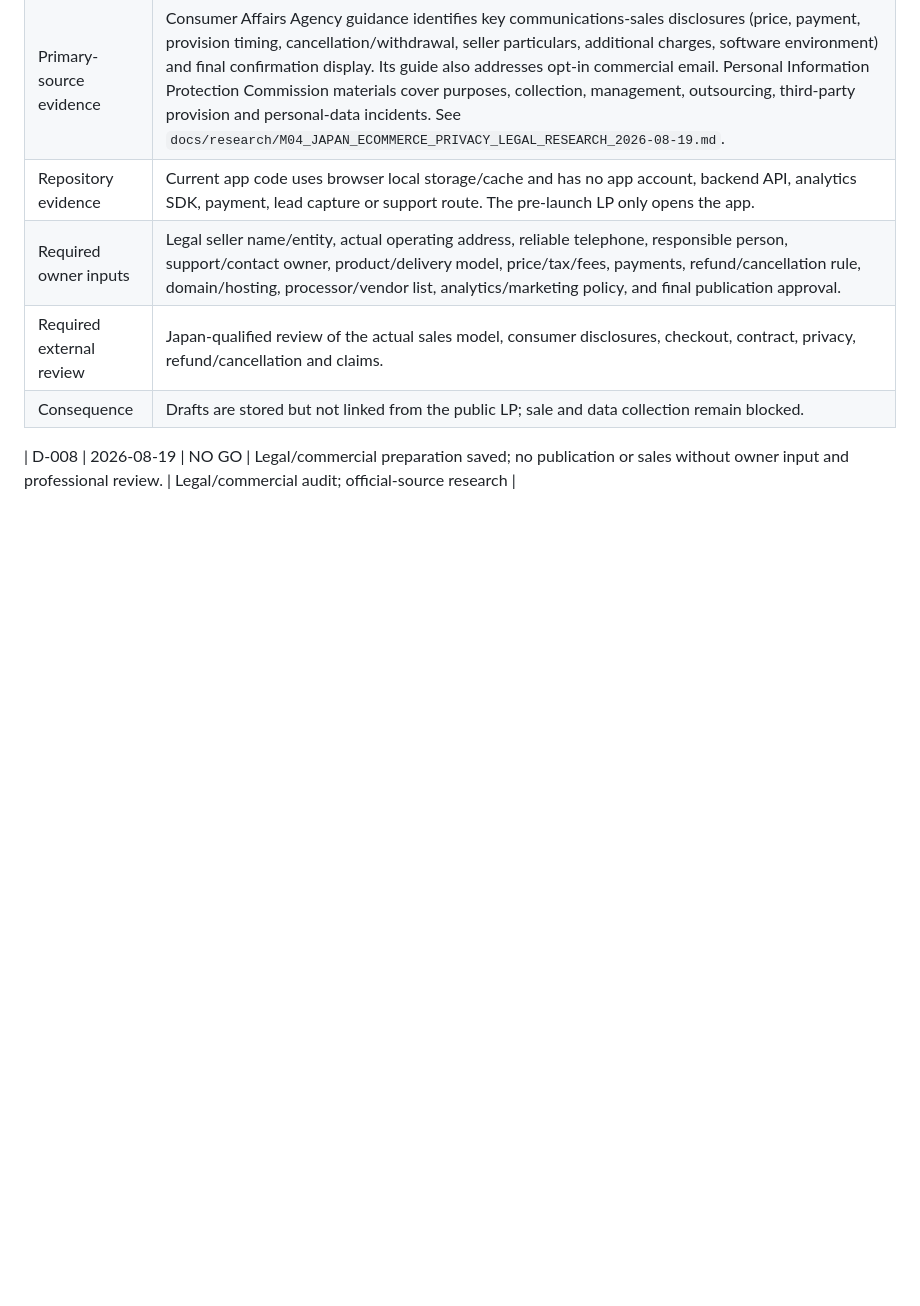
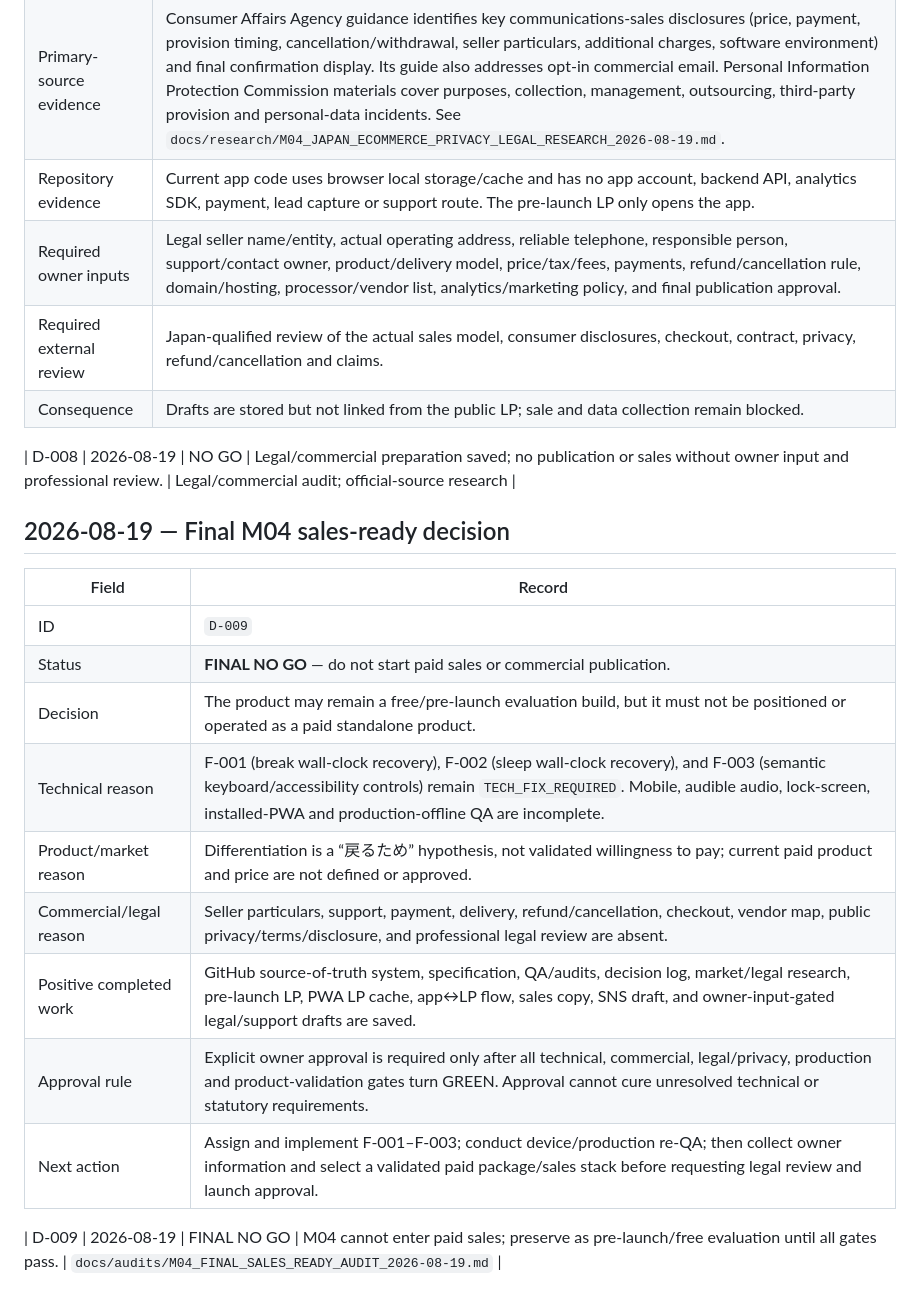
Before and after one commit to daimon-app/daimon-meditation-timer, a Markdown page: docs/decisions/DECISION_LOG.md, the part around the change. GitHub-like rendering; blank space fills up the shorter version.

Commit message:
docs: record M04 final sales-ready verdict

```diff
--- a/docs/decisions/DECISION_LOG.md
+++ b/docs/decisions/DECISION_LOG.md
@@ -121,3 +121,19 @@
 | Consequence | Drafts are stored but not linked from the public LP; sale and data collection remain blocked. |
 
 | D-008 | 2026-08-19 | NO GO | Legal/commercial preparation saved; no publication or sales without owner input and professional review. | Legal/commercial audit; official-source research |
+
+## 2026-08-19 — Final M04 sales-ready decision
+
+| Field | Record |
+| --- | --- |
+| ID | `D-009` |
+| Status | **FINAL NO GO** — do not start paid sales or commercial publication. |
+| Decision | The product may remain a free/pre-launch evaluation build, but it must not be positioned or operated as a paid standalone product. |
+| Technical reason | F-001 (break wall-clock recovery), F-002 (sleep wall-clock recovery), and F-003 (semantic keyboard/accessibility controls) remain `TECH_FIX_REQUIRED`. Mobile, audible audio, lock-screen, installed-PWA and production-offline QA are incomplete. |
+| Product/market reason | Differentiation is a “戻るため” hypothesis, not validated willingness to pay; current paid product and price are not defined or approved. |
+| Commercial/legal reason | Seller particulars, support, payment, delivery, refund/cancellation, checkout, vendor map, public privacy/terms/disclosure, and professional legal review are absent. |
+| Positive completed work | GitHub source-of-truth system, specification, QA/audits, decision log, market/legal research, pre-launch LP, PWA LP cache, app↔LP flow, sales copy, SNS draft, and owner-input-gated legal/support drafts are saved. |
+| Approval rule | Explicit owner approval is required only after all technical, commercial, legal/privacy, production and product-validation gates turn GREEN. Approval cannot cure unresolved technical or statutory requirements. |
+| Next action | Assign and implement F-001–F-003; conduct device/production re-QA; then collect owner information and select a validated paid package/sales stack before requesting legal review and launch approval. |
+
+| D-009 | 2026-08-19 | FINAL NO GO | M04 cannot enter paid sales; preserve as pre-launch/free evaluation until all gates pass. | `docs/audits/M04_FINAL_SALES_READY_AUDIT_2026-08-19.md` |
```
Also changed, not shown: MASTER.md (+6 -5 lines), docs/audits/M04_FINAL_SALES_READY_AUDIT_2026-08-19.md (added, +113 -0 lines).
